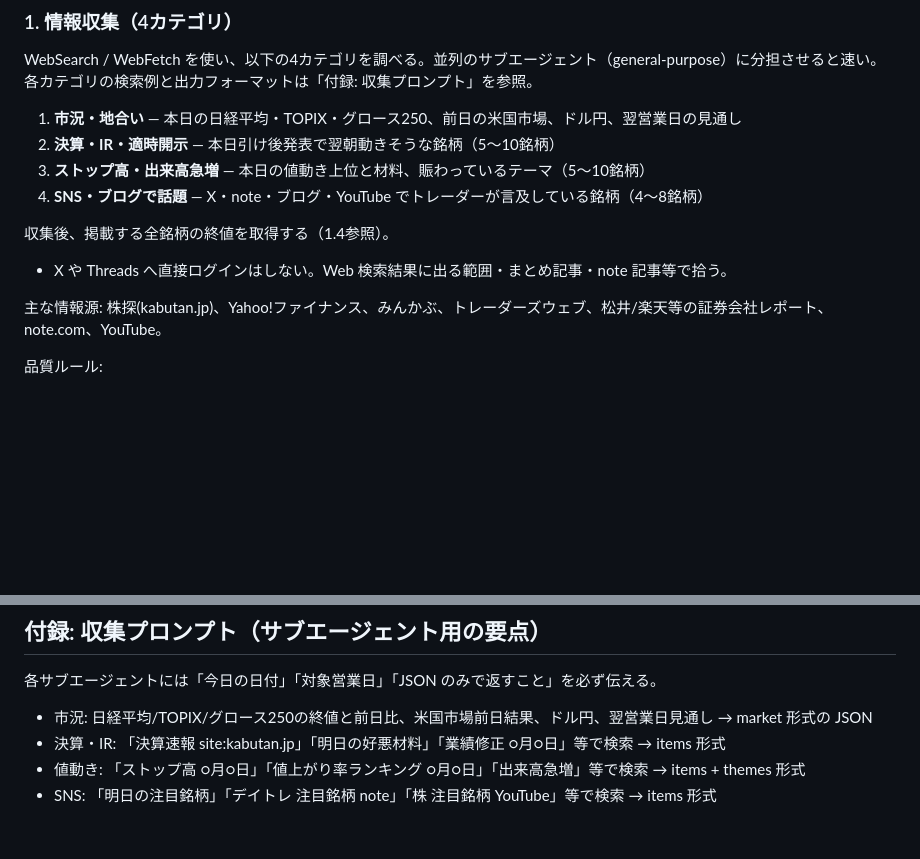
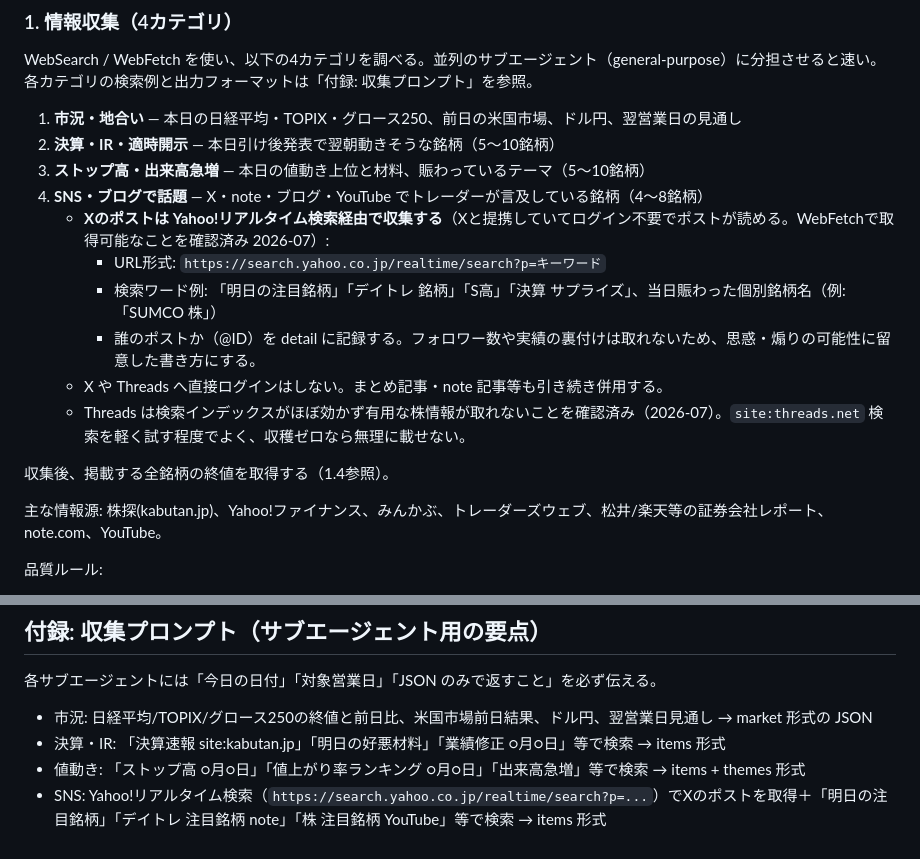
Before and after one commit to RossyRich/kabu-scout, a Markdown page: 収集手順.md, 2 parts joined by grey strips. Rendered like a GitHub page; blank space fills up the shorter version.

Commit message:
SNS収集にYahoo!リアルタイム検索（X）を追加
Co-Authored-By: Claude Fable 5 <noreply@anthropic.com>

```diff
--- a/収集手順.md
+++ b/収集手順.md
@@ -52,9 +52,14 @@ WebSearch / WebFetch を使い、以下の4カテゴリを調べる。並列の
 2. **決算・IR・適時開示** — 本日引け後発表で翌朝動きそうな銘柄（5〜10銘柄）
 3. **ストップ高・出来高急増** — 本日の値動き上位と材料、賑わっているテーマ（5〜10銘柄）
 4. **SNS・ブログで話題** — X・note・ブログ・YouTube でトレーダーが言及している銘柄（4〜8銘柄）
+   - **Xのポストは Yahoo!リアルタイム検索経由で収集する**（Xと提携していてログイン不要でポストが読める。WebFetchで取得可能なことを確認済み 2026-07）:
+     - URL形式: `https://search.yahoo.co.jp/realtime/search?p=キーワード`
+     - 検索ワード例: 「明日の注目銘柄」「デイトレ 銘柄」「S高」「決算 サプライズ」、当日賑わった個別銘柄名（例:「SUMCO 株」）
+     - 誰のポストか（@ID）を detail に記録する。フォロワー数や実績の裏付けは取れないため、思惑・煽りの可能性に留意した書き方にする。
+   - X や Threads へ直接ログインはしない。まとめ記事・note 記事等も引き続き併用する。
+   - Threads は検索インデックスがほぼ効かず有用な株情報が取れないことを確認済み（2026-07）。`site:threads.net` 検索を軽く試す程度でよく、収穫ゼロなら無理に載せない。
 
 収集後、掲載する全銘柄の終値を取得する（1.4参照）。
-   - X や Threads へ直接ログインはしない。Web 検索結果に出る範囲・まとめ記事・note 記事等で拾う。
 
 主な情報源: 株探(kabutan.jp)、Yahoo!ファイナンス、みんかぶ、トレーダーズウェブ、松井/楽天等の証券会社レポート、note.com、YouTube。
 
@@ -206,4 +211,4 @@ index.html のフッターに免責表示がある。収集内容も断定的な
 - 市況: 日経平均/TOPIX/グロース250の終値と前日比、米国市場前日結果、ドル円、翌営業日見通し → market 形式の JSON
 - 決算・IR: 「決算速報 site:kabutan.jp」「明日の好悪材料」「業績修正 ○月○日」等で検索 → items 形式
 - 値動き: 「ストップ高 ○月○日」「値上がり率ランキング ○月○日」「出来高急増」等で検索 → items + themes 形式
-- SNS: 「明日の注目銘柄」「デイトレ 注目銘柄 note」「株 注目銘柄 YouTube」等で検索 → items 形式
+- SNS: Yahoo!リアルタイム検索（`https://search.yahoo.co.jp/realtime/search?p=...`）でXのポストを取得＋「明日の注目銘柄」「デイトレ 注目銘柄 note」「株 注目銘柄 YouTube」等で検索 → items 形式
```
